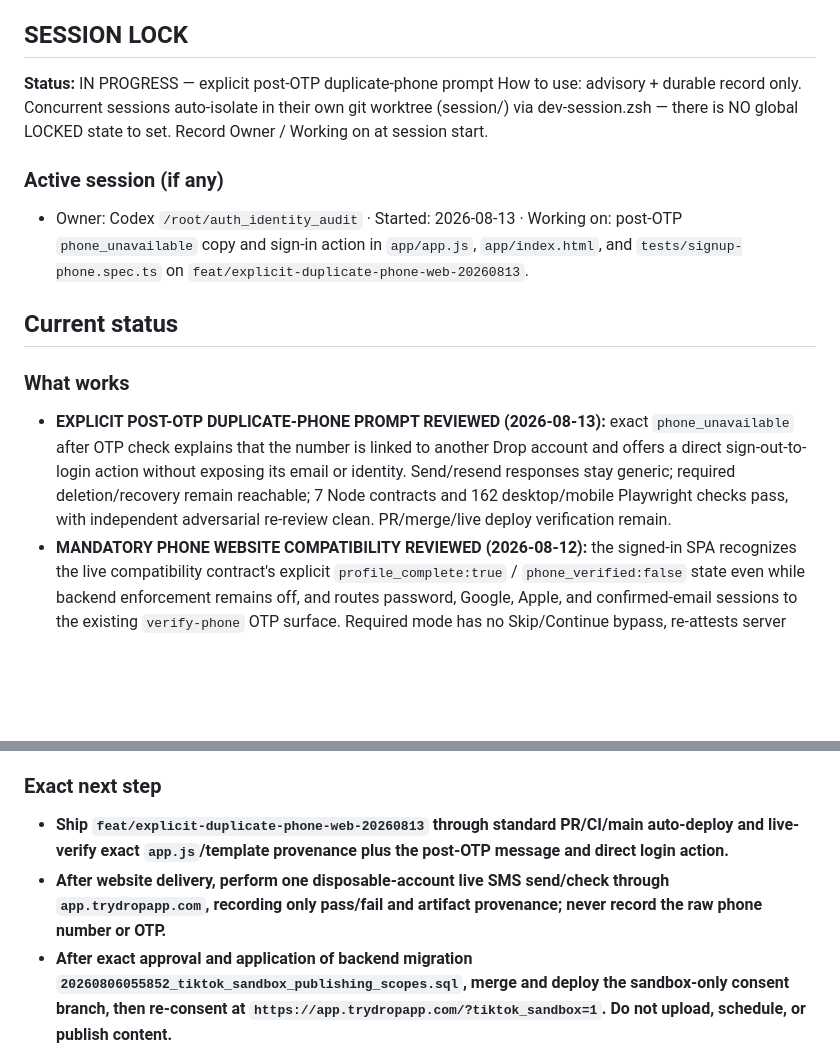
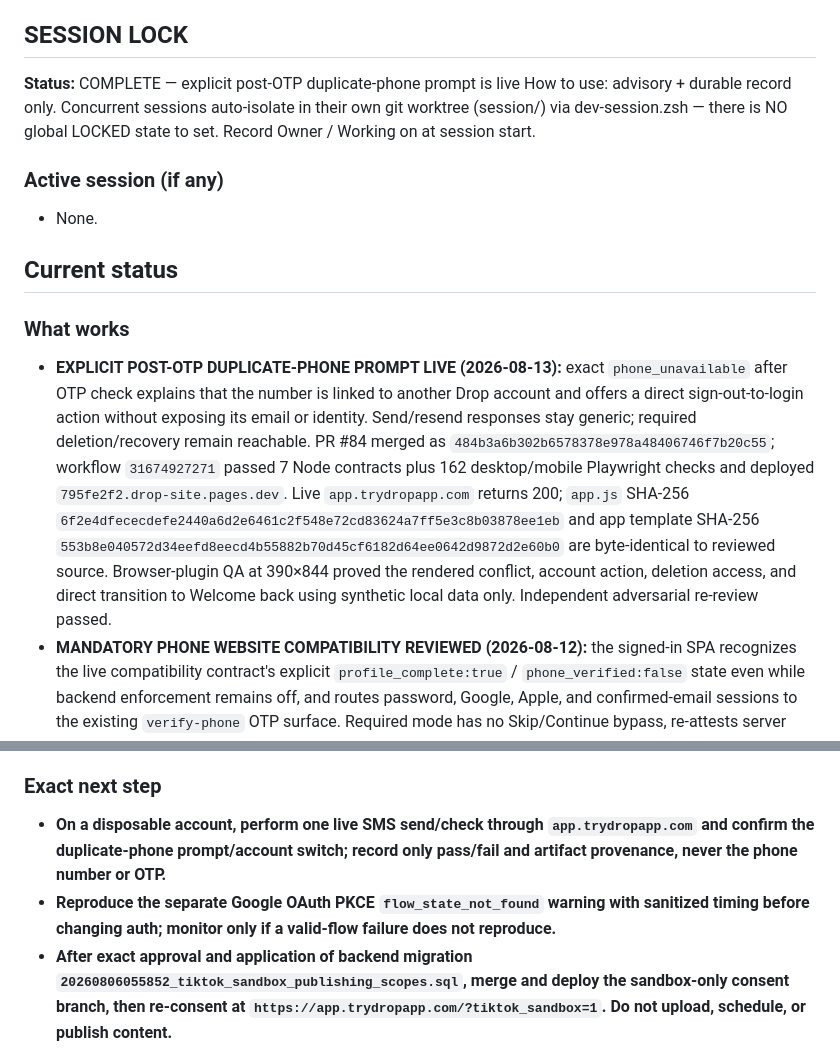
Before and after one commit to ashinde8513/drop-site, a Markdown page: PROJECT_STATE.md, 2 parts joined by grey strips. Drawn GitHub-style; blank space fills up the shorter version.

Commit message:
docs: record duplicate phone prompt delivery

```diff
--- a/PROJECT_STATE.md
+++ b/PROJECT_STATE.md
@@ -13,14 +13,14 @@ Last updated: 2026-08-13
 Full history (if archived): vault → AI Agents/Codebase Docs/drop-landing/PROJECT_HISTORY.md
 
 ## SESSION LOCK
-**Status:** IN PROGRESS — explicit post-OTP duplicate-phone prompt
+**Status:** COMPLETE — explicit post-OTP duplicate-phone prompt is live
 How to use: advisory + durable record only. Concurrent sessions auto-isolate in their own git worktree (session/<id>) via dev-session.zsh — there is NO global LOCKED state to set. Record Owner / Working on at session start.
 ### Active session (if any)
-- Owner: Codex `/root/auth_identity_audit` · Started: 2026-08-13 · Working on: post-OTP `phone_unavailable` copy and sign-in action in `app/app.js`, `app/index.html`, and `tests/signup-phone.spec.ts` on `feat/explicit-duplicate-phone-web-20260813`.
+- None.
 
 ## Current status
 ### What works
-- **EXPLICIT POST-OTP DUPLICATE-PHONE PROMPT REVIEWED (2026-08-13):** exact `phone_unavailable` after OTP check explains that the number is linked to another Drop account and offers a direct sign-out-to-login action without exposing its email or identity. Send/resend responses stay generic; required deletion/recovery remain reachable; 7 Node contracts and 162 desktop/mobile Playwright checks pass, with independent adversarial re-review clean. PR/merge/live deploy verification remain.
+- **EXPLICIT POST-OTP DUPLICATE-PHONE PROMPT LIVE (2026-08-13):** exact `phone_unavailable` after OTP check explains that the number is linked to another Drop account and offers a direct sign-out-to-login action without exposing its email or identity. Send/resend responses stay generic; required deletion/recovery remain reachable. PR #84 merged as `484b3a6b302b6578378e978a48406746f7b20c55`; workflow `31674927271` passed 7 Node contracts plus 162 desktop/mobile Playwright checks and deployed `795fe2f2.drop-site.pages.dev`. Live `app.trydropapp.com` returns 200; `app.js` SHA-256 `6f2e4dfececdefe2440a6d2e6461c2f548e72cd83624a7ff5e3c8b03878ee1eb` and app template SHA-256 `553b8e040572d34eefd8eecd4b55882b70d45cf6182d64ee0642d9872d2e60b0` are byte-identical to reviewed source. Browser-plugin QA at 390×844 proved the rendered conflict, account action, deletion access, and direct transition to Welcome back using synthetic local data only. Independent adversarial re-review passed.
 - **MANDATORY PHONE WEBSITE COMPATIBILITY REVIEWED (2026-08-12):** the signed-in SPA recognizes the live compatibility contract's explicit `profile_complete:true` / `phone_verified:false` state even while backend enforcement remains off, and routes password, Google, Apple, and confirmed-email sessions to the existing `verify-phone` OTP surface. Required mode has no Skip/Continue bypass, re-attests server state before Discover, keeps raw phone/code values ephemeral, maps duplicate-phone responses to generic copy, and preserves password recovery, sign-out, and real `delete-account` access. Legacy compliance payloads retain their prior complete/incomplete behavior. Local verification passed 7/7 Node contracts plus 160/160 Playwright checks across desktop Chromium and mobile WebKit; independent adversarial review found no blockers. Delivery through standard PR/main Cloudflare Pages workflow remains next.
 - **IMPACT MARKETPLACE PROFILE REBUILT + APPEAL OPEN (2026-08-10, PR
   #76):** Impact account `7487237` now has a verified `trydropapp.com` website,
@@ -152,8 +152,8 @@ Live cross-session claims (who is working on what right now) are in the vault: `
   published-festival `event_set_times`; do not fabricate set times. Author and
   apply the reviewed v1 manifest when a primary source becomes available.
 ### Exact next step
-- **Ship `feat/explicit-duplicate-phone-web-20260813` through standard PR/CI/main auto-deploy and live-verify exact `app.js`/template provenance plus the post-OTP message and direct login action.**
-- **After website delivery, perform one disposable-account live SMS send/check through `app.trydropapp.com`, recording only pass/fail and artifact provenance; never record the raw phone number or OTP.**
+- **On a disposable account, perform one live SMS send/check through `app.trydropapp.com` and confirm the duplicate-phone prompt/account switch; record only pass/fail and artifact provenance, never the phone number or OTP.**
+- **Reproduce the separate Google OAuth PKCE `flow_state_not_found` warning with sanitized timing before changing auth; monitor only if a valid-flow failure does not reproduce.**
 - **After exact approval and application of backend migration
   `20260806055852_tiktok_sandbox_publishing_scopes.sql`, merge and deploy the
   sandbox-only consent branch, then re-consent at
```
